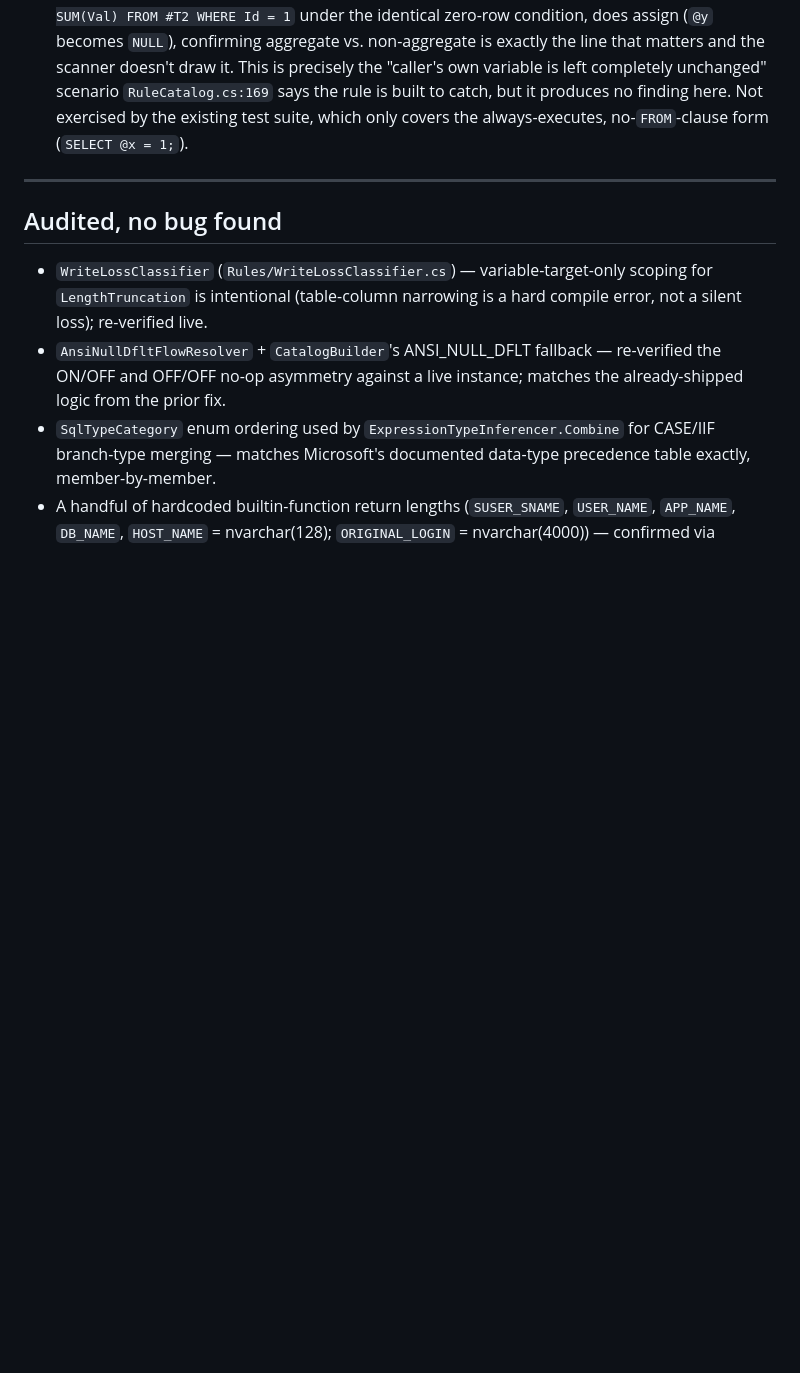
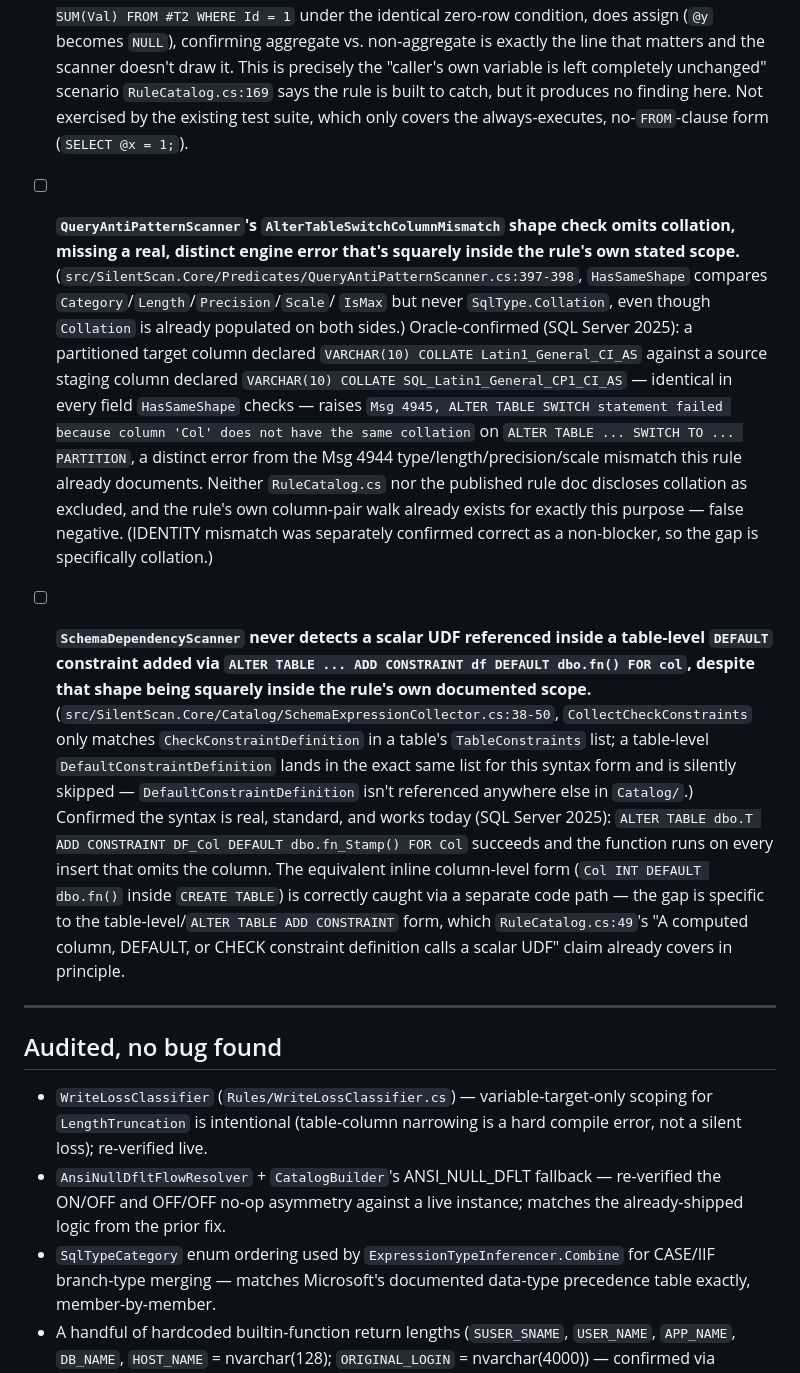
Before and after one commit to bhattumang7/mssql-silentscan, a Markdown page: docs/rule-correctness-audit.md, the part around one of its changes. GitHub-like rendering; blank space fills up the shorter version.

```diff
--- a/docs/rule-correctness-audit.md
+++ b/docs/rule-correctness-audit.md
@@ -432,6 +432,45 @@ worse than not reporting it at all.
       existing test suite, which only covers the always-executes,
       no-`FROM`-clause form (`SELECT @x = 1;`).
 
+- [ ] **`QueryAntiPatternScanner`'s `AlterTableSwitchColumnMismatch` shape
+      check omits collation, missing a real, distinct engine error that's
+      squarely inside the rule's own stated scope.**
+      (`src/SilentScan.Core/Predicates/QueryAntiPatternScanner.cs:397-398`,
+      `HasSameShape` compares `Category`/`Length`/`Precision`/`Scale`/
+      `IsMax` but never `SqlType.Collation`, even though `Collation` is
+      already populated on both sides.) Oracle-confirmed (SQL Server 2025):
+      a partitioned target column declared `VARCHAR(10) COLLATE
+      Latin1_General_CI_AS` against a source staging column declared
+      `VARCHAR(10) COLLATE SQL_Latin1_General_CP1_CI_AS` — identical in
+      every field `HasSameShape` checks — raises `Msg 4945, ALTER TABLE
+      SWITCH statement failed because column 'Col' does not have the same
+      collation` on `ALTER TABLE ... SWITCH TO ... PARTITION`, a distinct
+      error from the Msg 4944 type/length/precision/scale mismatch this
+      rule already documents. Neither `RuleCatalog.cs` nor the published
+      rule doc discloses collation as excluded, and the rule's own
+      column-pair walk already exists for exactly this purpose — false
+      negative. (IDENTITY mismatch was separately confirmed correct as a
+      non-blocker, so the gap is specifically collation.)
+
+- [ ] **`SchemaDependencyScanner` never detects a scalar UDF referenced
+      inside a table-level `DEFAULT` constraint added via `ALTER TABLE ...
+      ADD CONSTRAINT df DEFAULT dbo.fn() FOR col`, despite that shape being
+      squarely inside the rule's own documented scope.**
+      (`src/SilentScan.Core/Catalog/SchemaExpressionCollector.cs:38-50`,
+      `CollectCheckConstraints` only matches `CheckConstraintDefinition` in
+      a table's `TableConstraints` list; a table-level
+      `DefaultConstraintDefinition` lands in the exact same list for this
+      syntax form and is silently skipped — `DefaultConstraintDefinition`
+      isn't referenced anywhere else in `Catalog/`.) Confirmed the syntax is
+      real, standard, and works today (SQL Server 2025): `ALTER TABLE dbo.T
+      ADD CONSTRAINT DF_Col DEFAULT dbo.fn_Stamp() FOR Col` succeeds and the
+      function runs on every insert that omits the column. The equivalent
+      inline column-level form (`Col INT DEFAULT dbo.fn()` inside `CREATE
+      TABLE`) is correctly caught via a separate code path — the gap is
+      specific to the table-level/`ALTER TABLE ADD CONSTRAINT` form, which
+      `RuleCatalog.cs:49`'s "A computed column, DEFAULT, or CHECK constraint
+      definition calls a scalar UDF" claim already covers in principle.
+
 ---
 
 ## Audited, no bug found
```
Also changed, not shown: other parts of docs/rule-correctness-audit.md (+26 -3 lines).
